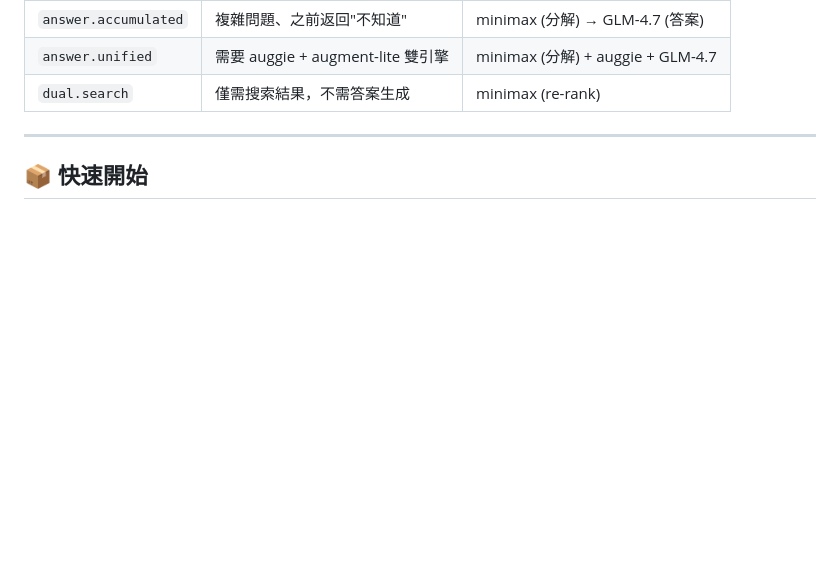
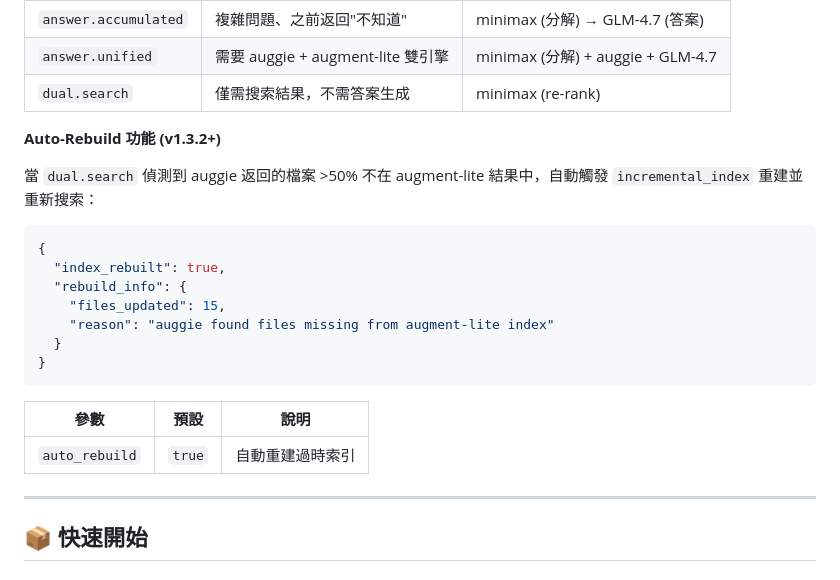
Before and after one commit to zoonderkins/augment-lite-mcp, a Markdown page: README.md, the part around the change. GitHub-like rendering; blank space fills up the shorter version.

````diff
--- a/README.md
+++ b/README.md
@@ -199,6 +199,24 @@ cd web_ui && ./start.sh  # http://localhost:8080
 | `answer.accumulated` | 複雜問題、之前返回"不知道" | minimax (分解) → GLM-4.7 (答案) |
 | `answer.unified` | 需要 auggie + augment-lite 雙引擎 | minimax (分解) + auggie + GLM-4.7 |
 | `dual.search` | 僅需搜索結果，不需答案生成 | minimax (re-rank) |
+
+**Auto-Rebuild 功能 (v1.3.2+)**
+
+當 `dual.search` 偵測到 auggie 返回的檔案 >50% 不在 augment-lite 結果中，自動觸發 `incremental_index` 重建並重新搜索：
+
+```json
+{
+  "index_rebuilt": true,
+  "rebuild_info": {
+    "files_updated": 15,
+    "reason": "auggie found files missing from augment-lite index"
+  }
+}
+```
+
+| 參數 | 預設 | 說明 |
+|------|------|------|
+| `auto_rebuild` | `true` | 自動重建過時索引 |
 
 ---
 
````
Also changed, not shown: CHANGELOG.md (+7 -1 lines).
